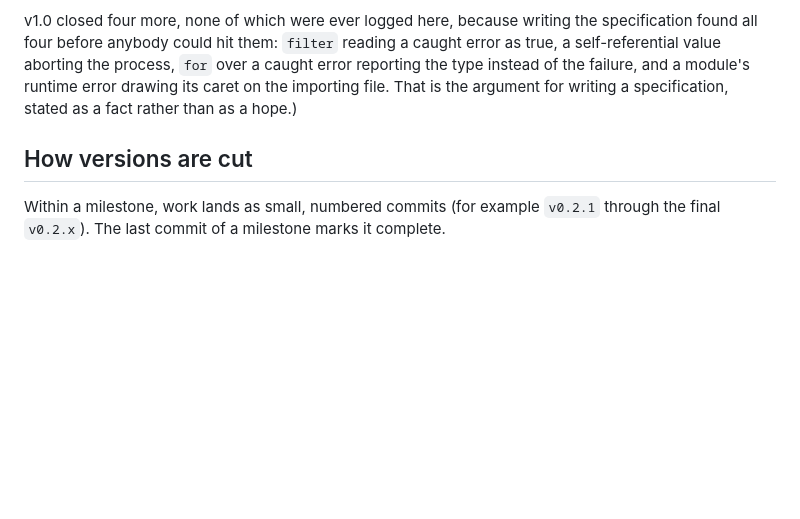
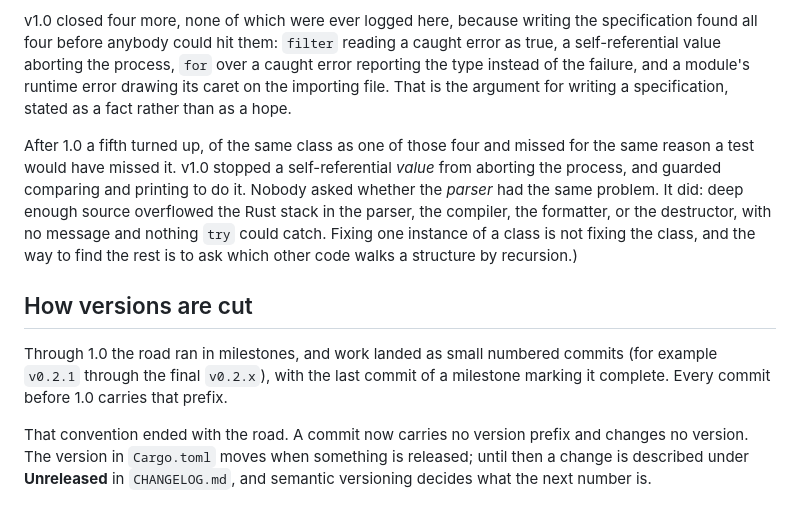
Before and after one commit to Stiven-Gjekaj/MiruScriptX, a Markdown page: docs/milestones.md, the part around the change. Drawn GitHub-style; blank space fills up the shorter version.

```diff
--- a/docs/milestones.md
+++ b/docs/milestones.md
@@ -441,9 +441,24 @@ specification found all four before anybody could hit them: `filter` reading a
 caught error as true, a self-referential value aborting the process, `for` over
 a caught error reporting the type instead of the failure, and a module's runtime
 error drawing its caret on the importing file. That is the argument for writing
-a specification, stated as a fact rather than as a hope.)
+a specification, stated as a fact rather than as a hope.
+
+After 1.0 a fifth turned up, of the same class as one of those four and missed
+for the same reason a test would have missed it. v1.0 stopped a self-referential
+*value* from aborting the process, and guarded comparing and printing to do it.
+Nobody asked whether the *parser* had the same problem. It did: deep enough
+source overflowed the Rust stack in the parser, the compiler, the formatter, or
+the destructor, with no message and nothing `try` could catch. Fixing one
+instance of a class is not fixing the class, and the way to find the rest is to
+ask which other code walks a structure by recursion.)
 
 ## How versions are cut
 
-Within a milestone, work lands as small, numbered commits (for example `v0.2.1`
-through the final `v0.2.x`). The last commit of a milestone marks it complete.
+Through 1.0 the road ran in milestones, and work landed as small numbered
+commits (for example `v0.2.1` through the final `v0.2.x`), with the last commit
+of a milestone marking it complete. Every commit before 1.0 carries that prefix.
+
+That convention ended with the road. A commit now carries no version prefix and
+changes no version. The version in `Cargo.toml` moves when something is
+released; until then a change is described under **Unreleased** in
+`CHANGELOG.md`, and semantic versioning decides what the next number is.
```
Also changed, not shown: docs/architecture.md (+56 -1 lines).
